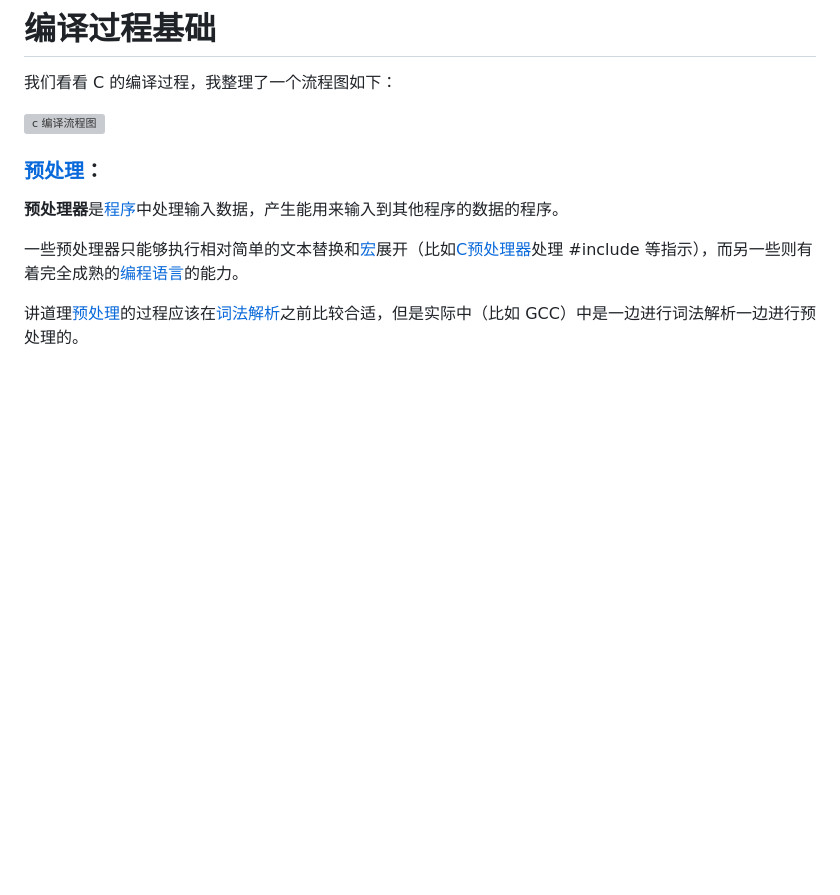
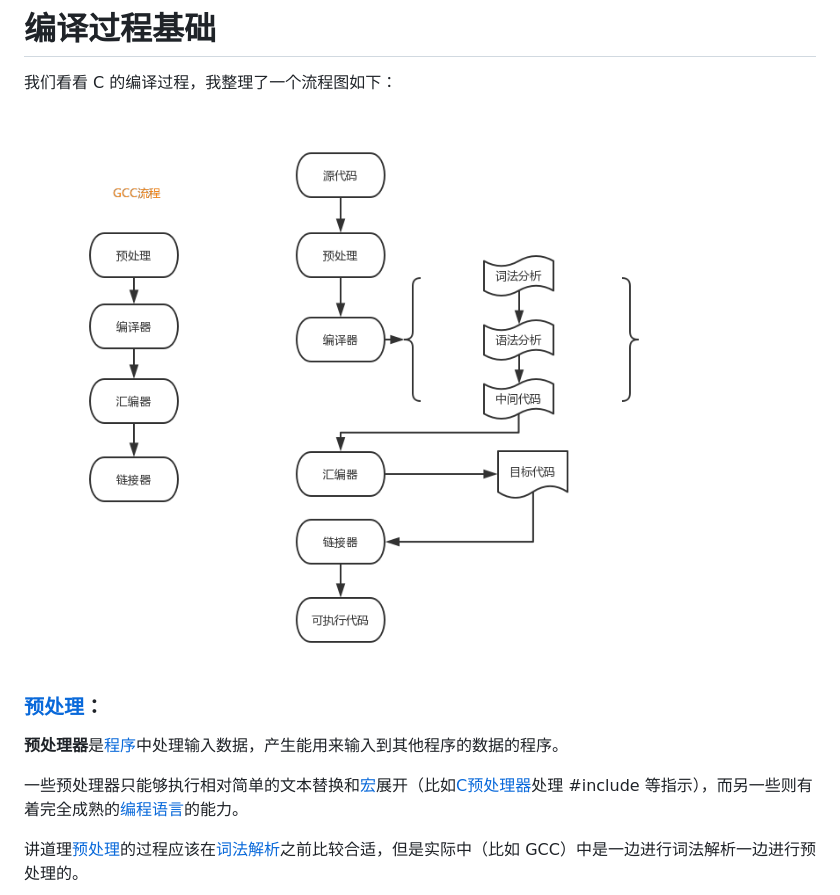
Before and after one commit to cbbfcd/fed-knowledge, a Markdown page: bian-yi-ji-chu/bian-yi-qi.md, the part around the change. GitHub-like rendering; pictures changed too: imgs/by.png (added); blank space fills up the shorter version; grey boxes are pictures that could not be loaded.

```diff
--- a/bian-yi-ji-chu/bian-yi-qi.md
+++ b/bian-yi-ji-chu/bian-yi-qi.md
@@ -6,7 +6,7 @@ description: 编译过程的基础知识学习
 
 我们看看 C 的编译过程，我整理了一个流程图如下：
 
-![c &#x7F16;&#x8BD1;&#x6D41;&#x7A0B;&#x56FE;](../.gitbook/assets/by.png)
+![c &#x7F16;&#x8BD1;&#x6D41;&#x7A0B;&#x56FE;](../imgs/by.png)
 
 ### [**预处理**](https://zh.wikipedia.org/wiki/预处理器)：
 
```
Also changed, not shown: 15 other files.
